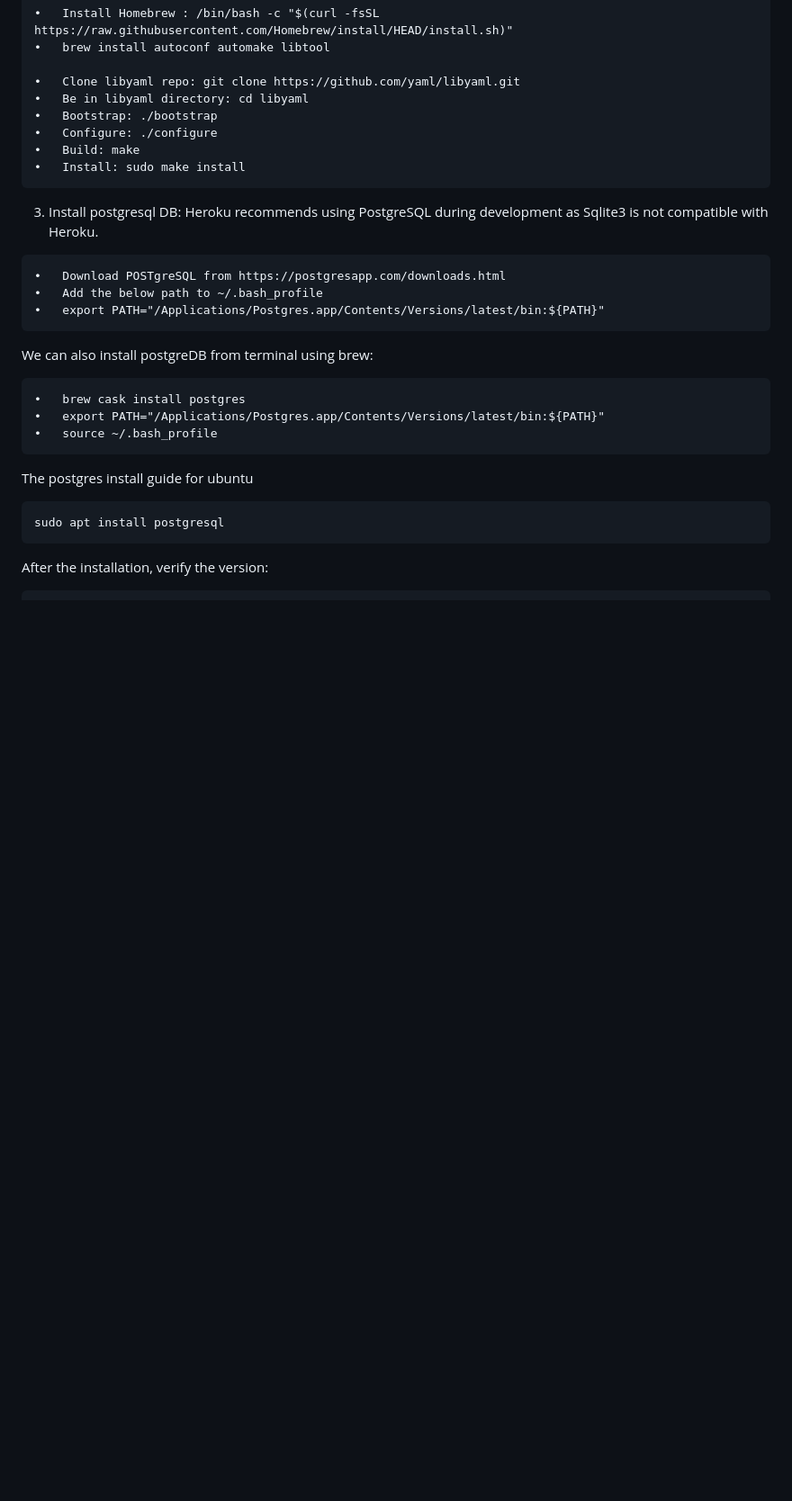
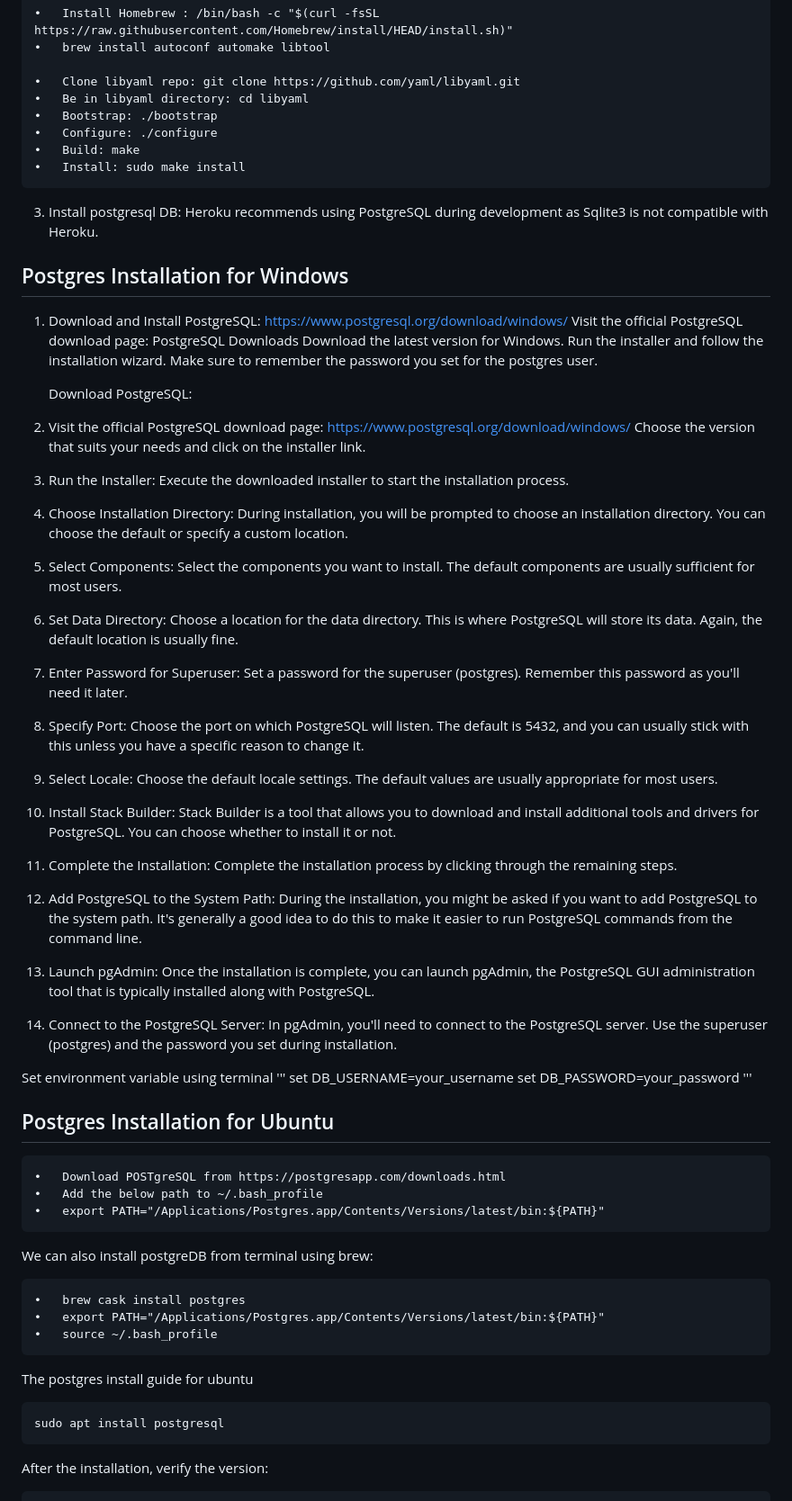
Before and after one commit to SoftwareEngineering606/CourseEvaluationSummarizer, a Markdown page: README.md, the part around the change. Shown at 90% size. Rendered like a GitHub page; blank space fills up the shorter version.

````diff
--- a/README.md
+++ b/README.md
@@ -125,6 +125,61 @@ bundle install
 3. Install postgresql DB:
 Heroku recommends using PostgreSQL during development as Sqlite3 is not compatible with Heroku.
 
+## Postgres Installation for Windows
+
+1. Download and Install PostgreSQL: https://www.postgresql.org/download/windows/
+   Visit the official PostgreSQL download page: PostgreSQL Downloads
+   Download the latest version for Windows.
+   Run the installer and follow the installation wizard. Make sure to remember the password you set for the postgres user.
+
+   Download PostgreSQL:
+
+1. Visit the official PostgreSQL download page: https://www.postgresql.org/download/windows/
+   Choose the version that suits your needs and click on the installer link.
+
+3. Run the Installer:
+   Execute the downloaded installer to start the installation process.
+
+4. Choose Installation Directory:
+   During installation, you will be prompted to choose an installation directory. You can choose the default or specify a custom location.
+
+5. Select Components:
+   Select the components you want to install. The default components are usually sufficient for most users.
+
+6. Set Data Directory:
+   Choose a location for the data directory. This is where PostgreSQL will store its data. Again, the default location is usually fine.
+
+7. Enter Password for Superuser:
+   Set a password for the superuser (postgres). Remember this password as you'll need it later.
+
+8. Specify Port:
+   Choose the port on which PostgreSQL will listen. The default is 5432, and you can usually stick with this unless you have a specific reason to change it.
+
+9. Select Locale:
+   Choose the default locale settings. The default values are usually appropriate for most users.
+
+10. Install Stack Builder:
+   Stack Builder is a tool that allows you to download and install additional tools and drivers for PostgreSQL. You can choose whether to install it or not.
+
+11. Complete the Installation:
+   Complete the installation process by clicking through the remaining steps.
+
+12. Add PostgreSQL to the System Path:
+   During the installation, you might be asked if you want to add PostgreSQL to the system path. It's generally a good idea to do this to make it easier to run PostgreSQL commands from the command line.
+
+13. Launch pgAdmin:
+   Once the installation is complete, you can launch pgAdmin, the PostgreSQL GUI administration tool that is typically installed along with PostgreSQL.
+
+14. Connect to the PostgreSQL Server:
+   In pgAdmin, you'll need to connect to the PostgreSQL server. Use the superuser (postgres) and the password you set during installation.
+
+Set environment variable using terminal
+'''
+set DB_USERNAME=your_username
+set DB_PASSWORD=your_password
+'''
+
+## Postgres Installation for Ubuntu
 ```
 •	Download POSTgreSQL from https://postgresapp.com/downloads.html
 •	Add the below path to ~/.bash_profile
````
